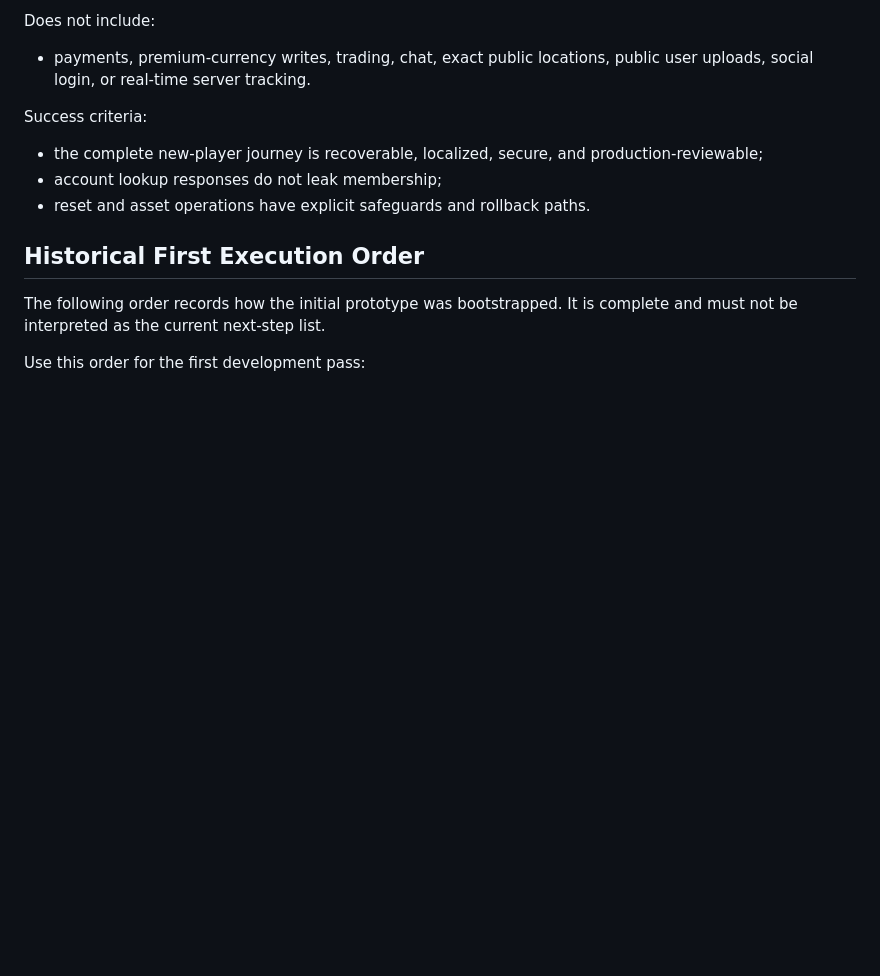
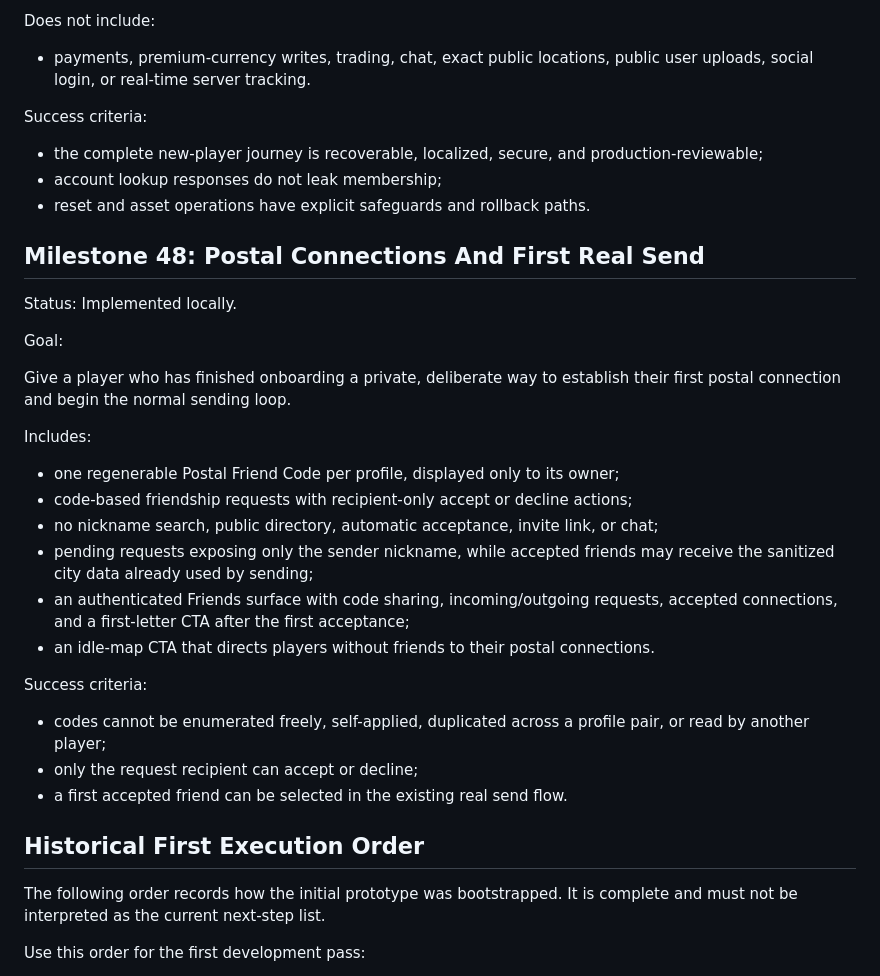
Before and after one commit to Abel13/Duif, a Markdown page: docs/roadmap.md, the part around the change. Rendered like a GitHub page; blank space fills up the shorter version.

Commit message:
docs: document postal friend connections

```diff
--- a/docs/roadmap.md
+++ b/docs/roadmap.md
@@ -1957,6 +1957,33 @@ Success criteria:
 - account lookup responses do not leak membership;
 - reset and asset operations have explicit safeguards and rollback paths.
 
+## Milestone 48: Postal Connections And First Real Send
+
+Status: Implemented locally.
+
+Goal:
+
+Give a player who has finished onboarding a private, deliberate way to establish their first
+postal connection and begin the normal sending loop.
+
+Includes:
+
+- one regenerable Postal Friend Code per profile, displayed only to its owner;
+- code-based friendship requests with recipient-only accept or decline actions;
+- no nickname search, public directory, automatic acceptance, invite link, or chat;
+- pending requests exposing only the sender nickname, while accepted friends may receive the
+  sanitized city data already used by sending;
+- an authenticated Friends surface with code sharing, incoming/outgoing requests, accepted
+  connections, and a first-letter CTA after the first acceptance;
+- an idle-map CTA that directs players without friends to their postal connections.
+
+Success criteria:
+
+- codes cannot be enumerated freely, self-applied, duplicated across a profile pair, or read by
+  another player;
+- only the request recipient can accept or decline;
+- a first accepted friend can be selected in the existing real send flow.
+
 ## Historical First Execution Order
 
 The following order records how the initial prototype was bootstrapped. It is complete and must
```
Also changed, not shown: docs/product-rules.md (+9 -0 lines).
